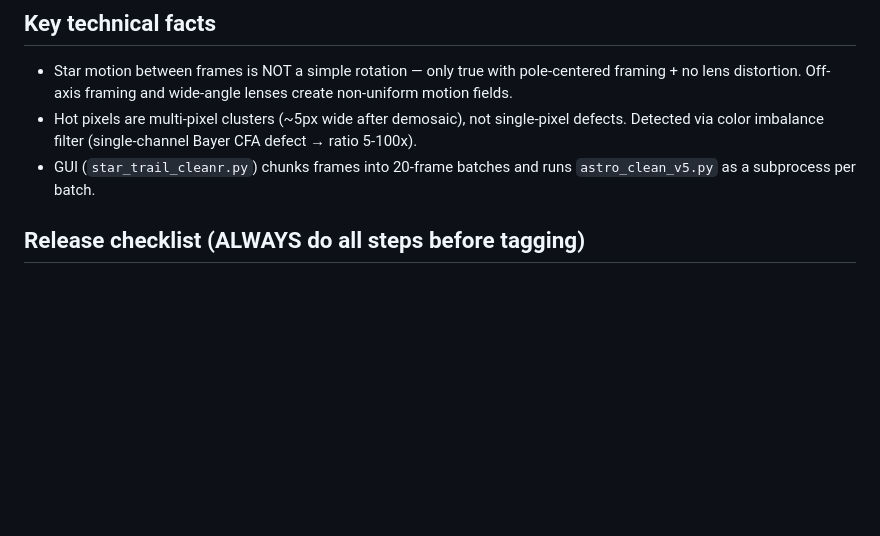
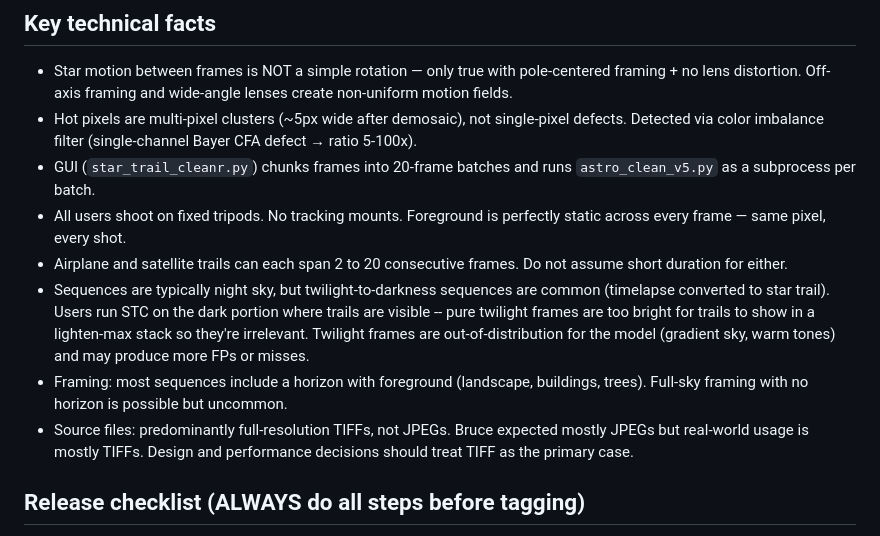
Before and after one commit to bruceherwig-dot/star-trail-cleanr, a Markdown page: CLAUDE.md, the part around the change. Rendered like a GitHub page; blank space fills up the shorter version.

Commit message:
Add star trail photography fundamentals to key technical facts
Fixed tripod always, trail duration 2-20 frames, twilight sequences,
horizon framing typical, source files predominantly TIFFs not JPEGs.

Co-Authored-By: Claude Sonnet 4.6 <noreply@anthropic.com>

```diff
--- a/CLAUDE.md
+++ b/CLAUDE.md
@@ -20,6 +20,11 @@
 - Star motion between frames is NOT a simple rotation — only true with pole-centered framing + no lens distortion. Off-axis framing and wide-angle lenses create non-uniform motion fields.
 - Hot pixels are multi-pixel clusters (~5px wide after demosaic), not single-pixel defects. Detected via color imbalance filter (single-channel Bayer CFA defect → ratio 5-100x).
 - GUI (`star_trail_cleanr.py`) chunks frames into 20-frame batches and runs `astro_clean_v5.py` as a subprocess per batch.
+- All users shoot on fixed tripods. No tracking mounts. Foreground is perfectly static across every frame — same pixel, every shot.
+- Airplane and satellite trails can each span 2 to 20 consecutive frames. Do not assume short duration for either.
+- Sequences are typically night sky, but twilight-to-darkness sequences are common (timelapse converted to star trail). Users run STC on the dark portion where trails are visible -- pure twilight frames are too bright for trails to show in a lighten-max stack so they're irrelevant. Twilight frames are out-of-distribution for the model (gradient sky, warm tones) and may produce more FPs or misses.
+- Framing: most sequences include a horizon with foreground (landscape, buildings, trees). Full-sky framing with no horizon is possible but uncommon.
+- Source files: predominantly full-resolution TIFFs, not JPEGs. Bruce expected mostly JPEGs but real-world usage is mostly TIFFs. Design and performance decisions should treat TIFF as the primary case.
 
 ## Release checklist (ALWAYS do all steps before tagging)
 0. **Run the smoke tests — must be all-green: `python3 tests/run_all.py`**
```
